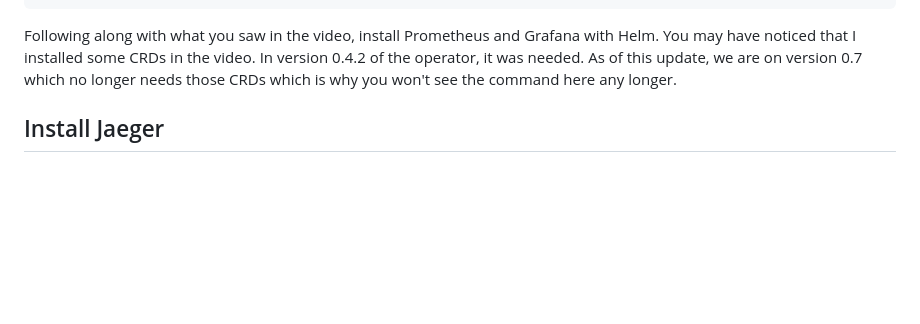
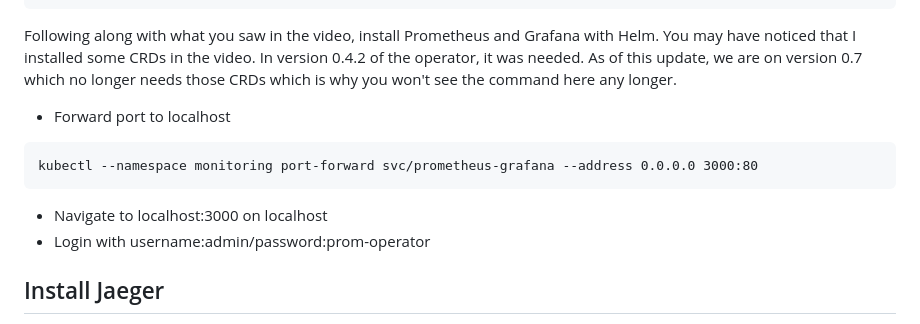
Before and after one commit to snsd2912/udacity-metrics-dashboard, a Markdown page: manifests/observability/README.md, the part around the change. Drawn GitHub-style; blank space fills up the shorter version.

````diff
--- a/manifests/observability/README_installation.md
+++ b/manifests/observability/README.md
@@ -15,6 +15,13 @@ helm install prometheus prometheus-community/kube-prometheus-stack --namespace m
 ```
 
 Following along with what you saw in the video, install Prometheus and Grafana with Helm. You may have noticed that I installed some CRDs in the video. In version 0.4.2 of the operator, it was needed. As of this update, we are on version 0.7 which no longer needs those CRDs which is why you won't see the command here any longer.
+
+- Forward port to localhost
+```
+kubectl --namespace monitoring port-forward svc/prometheus-grafana --address 0.0.0.0 3000:80
+```
+- Navigate to localhost:3000 on localhost
+- Login with username:admin/password:prom-operator
 
 ## Install Jaeger
 
````
Also changed, not shown: README.md (+43 -7 lines), answer-img/application_resources.PNG (added), answer-img/grafana_dashboard.PNG (added), answer-img/grafana_home.PNG (added), answer-img/monitoring_resources.PNG (added), answer-img/observability_resources.PNG (added), 2 other files.
